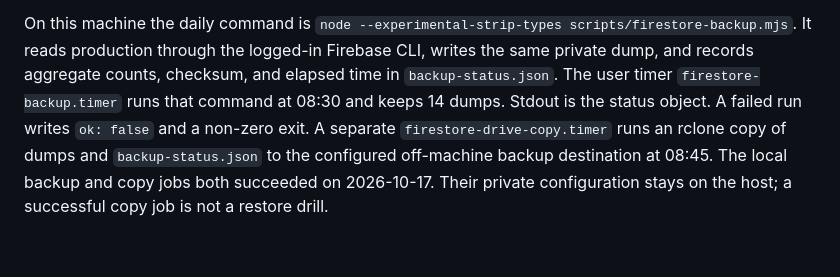
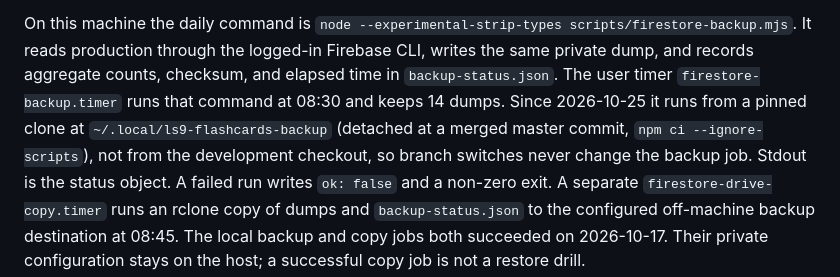
Before and after one commit to licensedsaucer9-web/ls9-flashcards, a Markdown page: docs/firebase-setup.md, the part around the change. Rendered like a GitHub page; blank space fills up the shorter version.

```diff
--- a/docs/firebase-setup.md
+++ b/docs/firebase-setup.md
@@ -202,7 +202,10 @@ On this machine the daily command is `node --experimental-strip-types
 scripts/firestore-backup.mjs`. It reads production through the logged-in
 Firebase CLI, writes the same private dump, and records aggregate counts,
 checksum, and elapsed time in `backup-status.json`. The user timer
-`firestore-backup.timer` runs that command at 08:30 and keeps 14 dumps.
+`firestore-backup.timer` runs that command at 08:30 and keeps 14 dumps. Since
+2026-10-25 it runs from a pinned clone at `~/.local/ls9-flashcards-backup`
+(detached at a merged master commit, `npm ci --ignore-scripts`), not from the
+development checkout, so branch switches never change the backup job.
 Stdout is the status object. A failed run writes `ok: false` and a non-zero
 exit. A separate `firestore-drive-copy.timer` runs an rclone copy of dumps and
 `backup-status.json` to the configured off-machine backup destination at 08:45.
```
Also changed, not shown: README.md (+1 -1 lines), docs/firebase-rollout-plan.md (+4 -4 lines).
